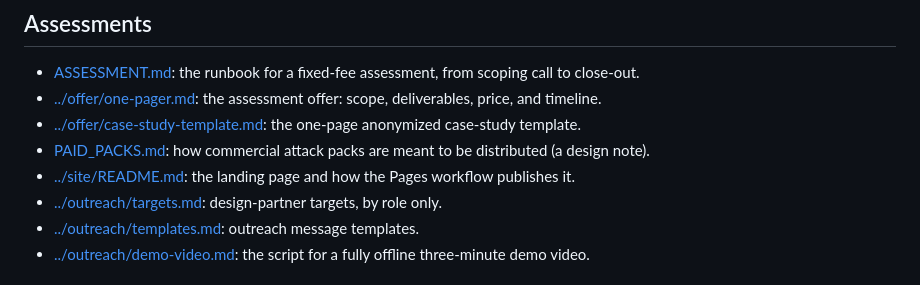
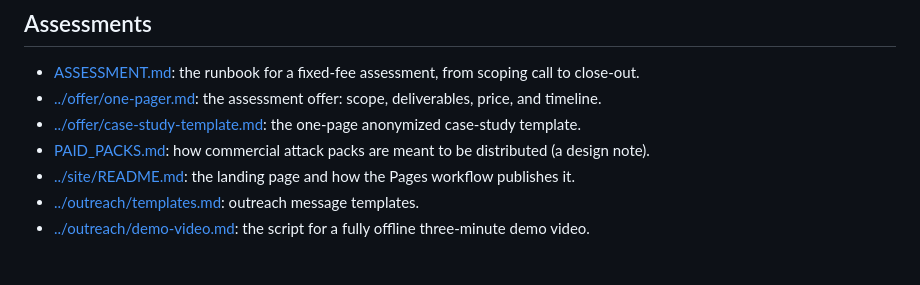
Before and after one commit to nar1-frames/agentprobe, a Markdown page: docs/README.md, the part around the change. GitHub-like rendering.

Commit message:
docs: drop the link to the target list
Co-Authored-By: Claude Opus 5.5 <noreply@anthropic.com>

```diff
--- a/docs/README.md
+++ b/docs/README.md
@@ -30,7 +30,6 @@ Every document in the repository, one line each. Start with the
 - [../offer/case-study-template.md](../offer/case-study-template.md): the one-page anonymized case-study template.
 - [PAID_PACKS.md](PAID_PACKS.md): how commercial attack packs are meant to be distributed (a design note).
 - [../site/README.md](../site/README.md): the landing page and how the Pages workflow publishes it.
-- [../outreach/targets.md](../outreach/targets.md): design-partner targets, by role only.
 - [../outreach/templates.md](../outreach/templates.md): outreach message templates.
 - [../outreach/demo-video.md](../outreach/demo-video.md): the script for a fully offline three-minute demo video.
 
```
Also changed, not shown: outreach/templates.md (+1 -1 lines).
